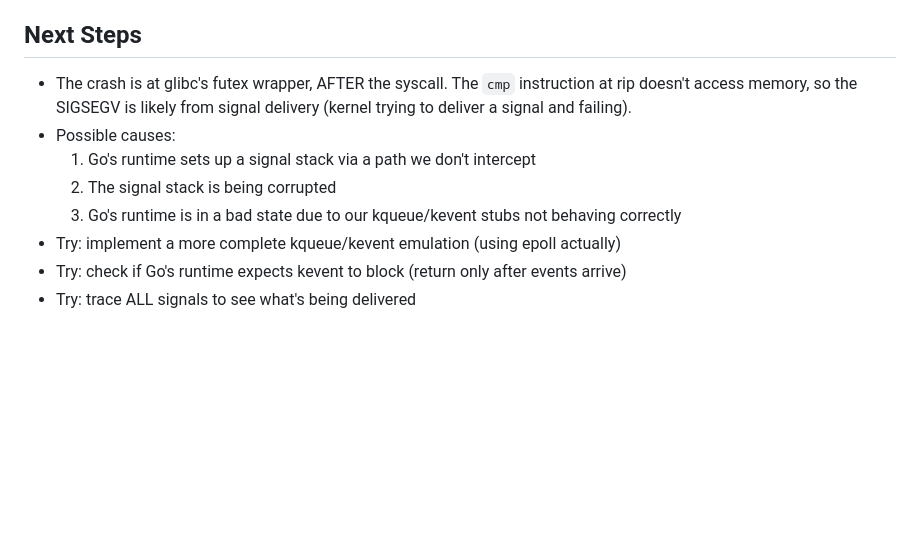
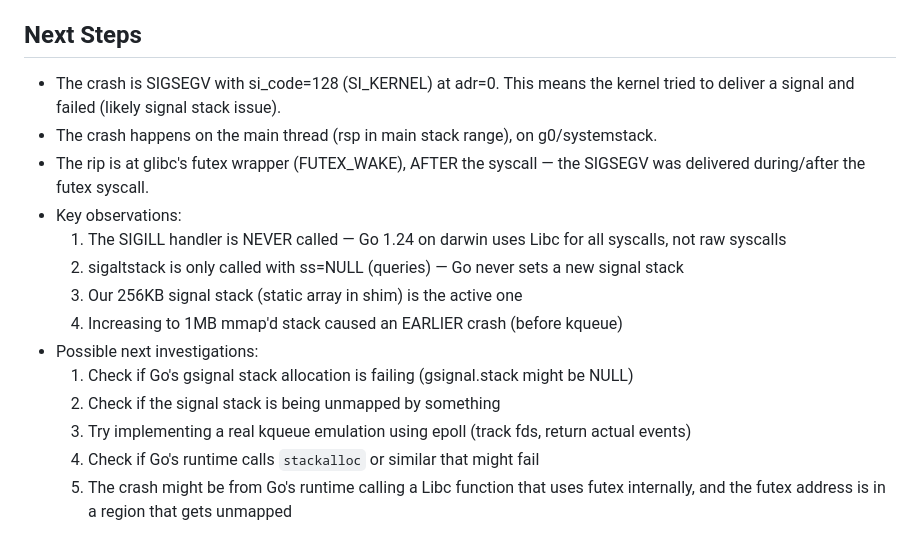
Before and after one commit to os-guy-original/mac-ify, a Markdown page: worklog.md, the part around the change. Drawn GitHub-style; blank space fills up the shorter version.

Commit message:
docs: update worklog with crash analysis

```diff
--- a/worklog.md
+++ b/worklog.md
@@ -48,11 +48,17 @@ Get `rclone_macos` (a macOS Go binary) to run on Linux via the macify translatio
 - The crash appears to be a signal delivery issue (SIGSEGV at adr=0 with rip at a non-memory-accessing instruction)
 
 ## Next Steps
-- The crash is at glibc's futex wrapper, AFTER the syscall. The `cmp` instruction at rip doesn't access memory, so the SIGSEGV is likely from signal delivery (kernel trying to deliver a signal and failing).
-- Possible causes:
-  1. Go's runtime sets up a signal stack via a path we don't intercept
-  2. The signal stack is being corrupted
-  3. Go's runtime is in a bad state due to our kqueue/kevent stubs not behaving correctly
-- Try: implement a more complete kqueue/kevent emulation (using epoll actually)
-- Try: check if Go's runtime expects kevent to block (return only after events arrive)
-- Try: trace ALL signals to see what's being delivered
+- The crash is SIGSEGV with si_code=128 (SI_KERNEL) at adr=0. This means the kernel tried to deliver a signal and failed (likely signal stack issue).
+- The crash happens on the main thread (rsp in main stack range), on g0/systemstack.
+- The rip is at glibc's futex wrapper (FUTEX_WAKE), AFTER the syscall — the SIGSEGV was delivered during/after the futex syscall.
+- Key observations:
+  1. The SIGILL handler is NEVER called — Go 1.24 on darwin uses Libc for all syscalls, not raw syscalls
+  2. sigaltstack is only called with ss=NULL (queries) — Go never sets a new signal stack
+  3. Our 256KB signal stack (static array in shim) is the active one
+  4. Increasing to 1MB mmap'd stack caused an EARLIER crash (before kqueue)
+- Possible next investigations:
+  1. Check if Go's gsignal stack allocation is failing (gsignal.stack might be NULL)
+  2. Check if the signal stack is being unmapped by something
+  3. Try implementing a real kqueue emulation using epoll (track fds, return actual events)
+  4. Check if Go's runtime calls `stackalloc` or similar that might fail
+  5. The crash might be from Go's runtime calling a Libc function that uses futex internally, and the futex address is in a region that gets unmapped
```
